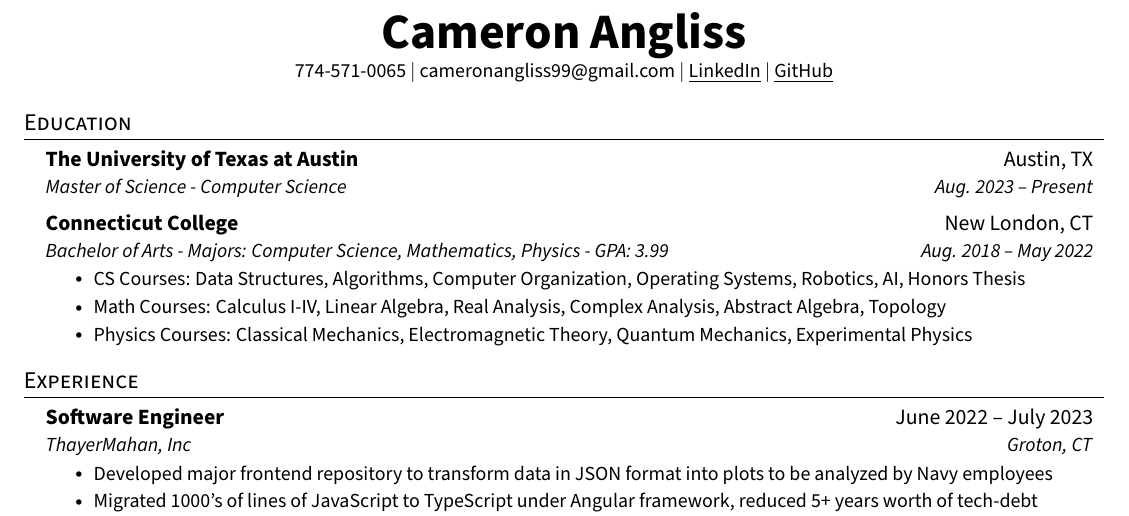
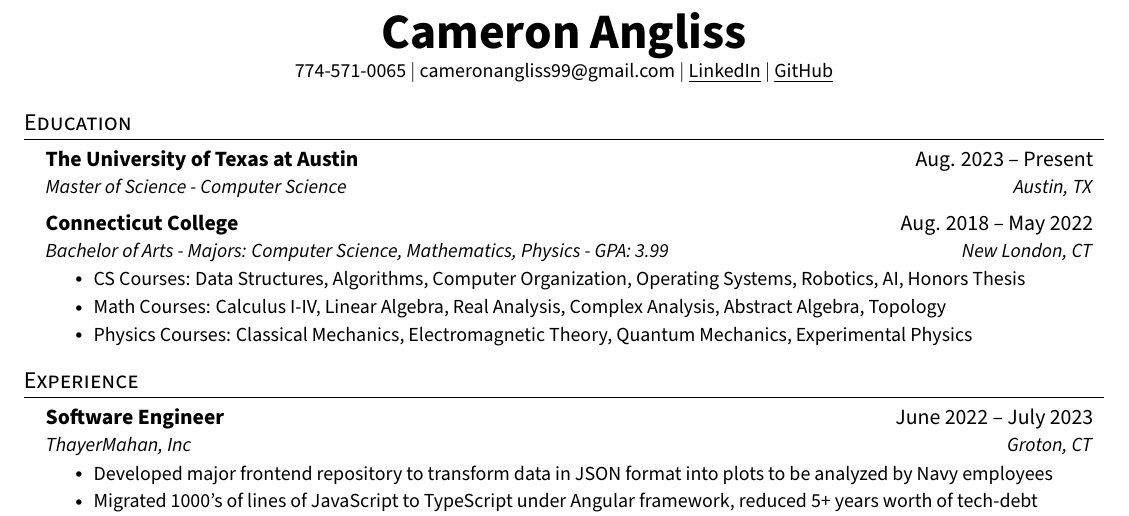
Before and after one commit to cameronangliss/resume, a LaTeX CV (resume.tex): part of the page, cut so that both start at the same text. Compiled offline with pdfLaTeX.

Commit message:
date fix

```diff
--- a/resume.tex
+++ b/resume.tex
@@ -108,11 +108,11 @@
 \section{Education}
   \resumeSubHeadingListStart
     \resumeSubheading
-      {The University of Texas at Austin}{Austin, TX}
-      {Master of Science - Computer Science}{Aug. 2023 -- Present}
+      {The University of Texas at Austin}{Aug. 2023 -- Present}
+      {Master of Science - Computer Science}{Austin, TX}
     \resumeSubheading
-      {Connecticut College}{New London, CT}
-      {Bachelor of Arts - Majors: Computer Science, Mathematics, Physics - GPA: 3.99}{Aug. 2018 -- May 2022}
+      {Connecticut College}{Aug. 2018 -- May 2022}
+      {Bachelor of Arts - Majors: Computer Science, Mathematics, Physics - GPA: 3.99}{New London, CT}
       \resumeItemListStart
         \resumeItem{CS Courses: Data Structures, Algorithms, Computer Organization, Operating Systems, Robotics, AI, Honors Thesis}
         \resumeItem{Math Courses: Calculus I-IV, Linear Algebra, Real Analysis, Complex Analysis, Abstract Algebra, Topology}
```
Also changed, not shown: resume.pdf.
